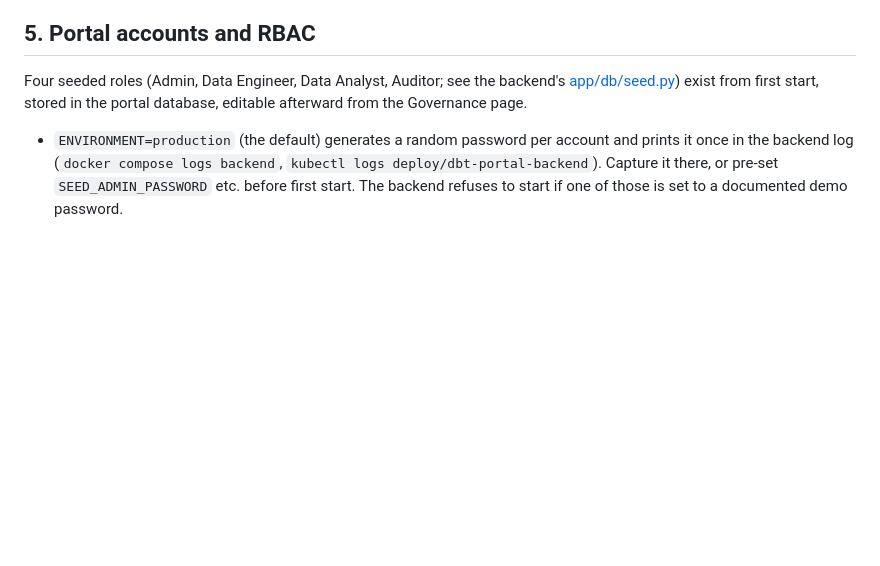
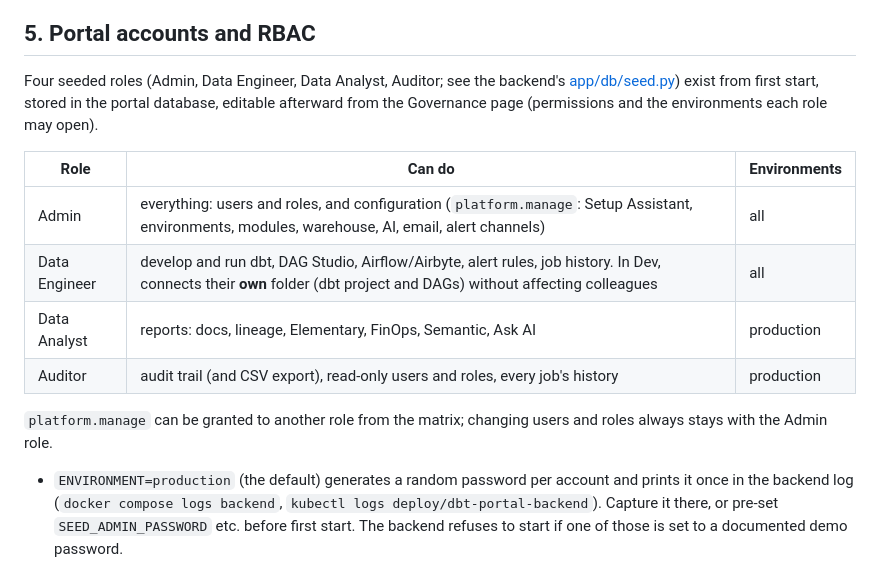
Before and after one commit to omaryehia015/capgemini-dbt-portal-deploy, a Markdown page: docs/ONBOARDING.md, the part around the change. Rendered like a GitHub page; blank space fills up the shorter version.

Commit message:
Docs: role table with environments and personal dev folders
Explains what each seeded role may do and open after the RBAC change.

Co-Authored-By: Claude Opus 5.5 <noreply@anthropic.com>

```diff
--- a/docs/ONBOARDING.md
+++ b/docs/ONBOARDING.md
@@ -520,7 +520,18 @@ set on the container still wins for a deployment that manages its own profile.
 Four seeded roles (Admin, Data Engineer, Data Analyst, Auditor; see the
 backend's [app/db/seed.py](https://github.com/omaryehia015/capgemini-dbt-portal-backend/blob/main/app/db/seed.py))
 exist from first start, stored in the portal database, editable
-afterward from the Governance page.
+afterward from the Governance page (permissions and the environments each
+role may open).
+
+| Role | Can do | Environments |
+|---|---|---|
+| Admin | everything: users and roles, and configuration (`platform.manage`: Setup Assistant, environments, modules, warehouse, AI, email, alert channels) | all |
+| Data Engineer | develop and run dbt, DAG Studio, Airflow/Airbyte, alert rules, job history. In Dev, connects their **own** folder (dbt project and DAGs) without affecting colleagues | all |
+| Data Analyst | reports: docs, lineage, Elementary, FinOps, Semantic, Ask AI | production |
+| Auditor | audit trail (and CSV export), read-only users and roles, every job's history | production |
+
+`platform.manage` can be granted to another role from the matrix; changing
+users and roles always stays with the Admin role.
 
 - `ENVIRONMENT=production` (the default) generates a random password per
   account and prints it once in the backend log (`docker compose logs
```
